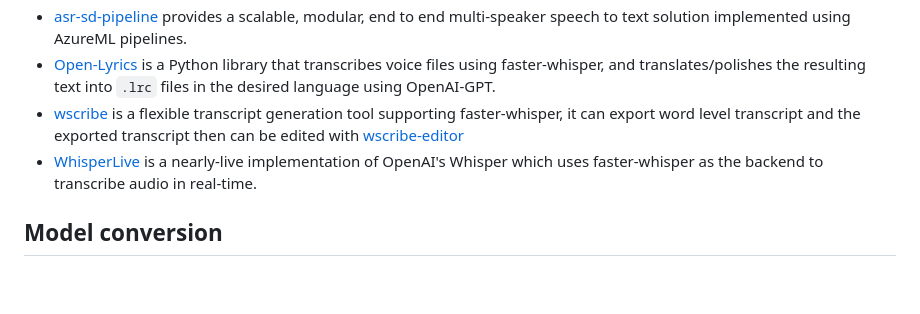
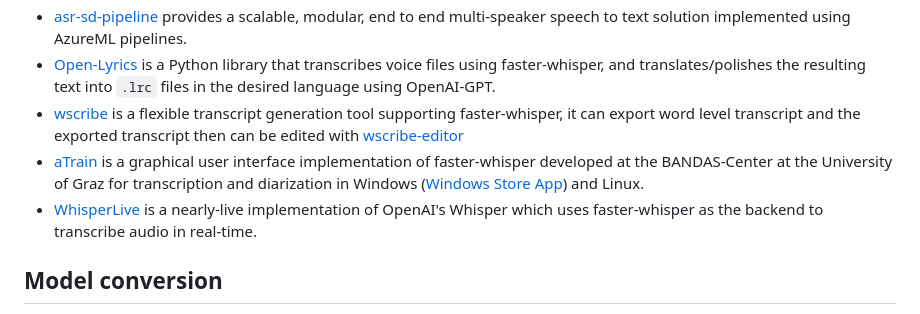
Before and after one commit to SYSTRAN/faster-whisper, a Markdown page: README.md, the part around the change. GitHub-like rendering; blank space fills up the shorter version.

Commit message:
Add GUI faster-whisper project README.md (#554)
Added aTrain GUI faster-whisper transcription and diarization tool as community project.

Co-authored-by: JuergenFleiss <118339672+Juergen-J-F@users.noreply.github.com>

```diff
--- a/README.md
+++ b/README.md
@@ -182,8 +182,8 @@ Here is a non exhaustive list of open-source projects using faster-whisper. Feel
 * [asr-sd-pipeline](https://github.com/hedrergudene/asr-sd-pipeline) provides a scalable, modular, end to end multi-speaker speech to text solution implemented using AzureML pipelines.
 * [Open-Lyrics](https://github.com/zh-plus/Open-Lyrics) is a Python library that transcribes voice files using faster-whisper, and translates/polishes the resulting text into `.lrc` files in the desired language using OpenAI-GPT.
 * [wscribe](https://github.com/geekodour/wscribe) is a flexible transcript generation tool supporting faster-whisper, it can export word level transcript and the exported transcript then can be edited with [wscribe-editor](https://github.com/geekodour/wscribe-editor)
+* [aTrain](https://github.com/BANDAS-Center/aTrain) is a graphical user interface implementation of faster-whisper developed at the BANDAS-Center at the University of Graz for transcription and diarization in Windows ([Windows Store App](https://apps.microsoft.com/detail/atrain/9N15Q44SZNS2)) and Linux.
 * [WhisperLive](https://github.com/collabora/WhisperLive) is a nearly-live implementation of OpenAI's Whisper which uses faster-whisper as the backend to transcribe audio in real-time.
-
 
 ## Model conversion
 
```
